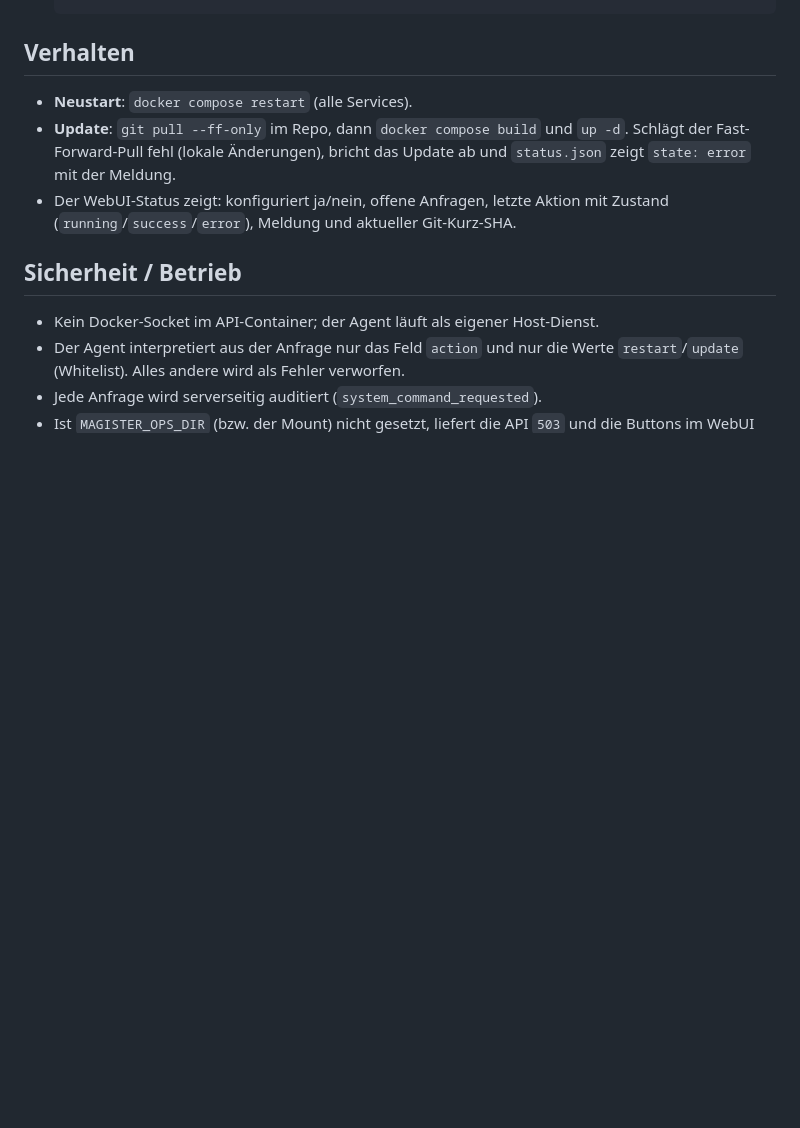
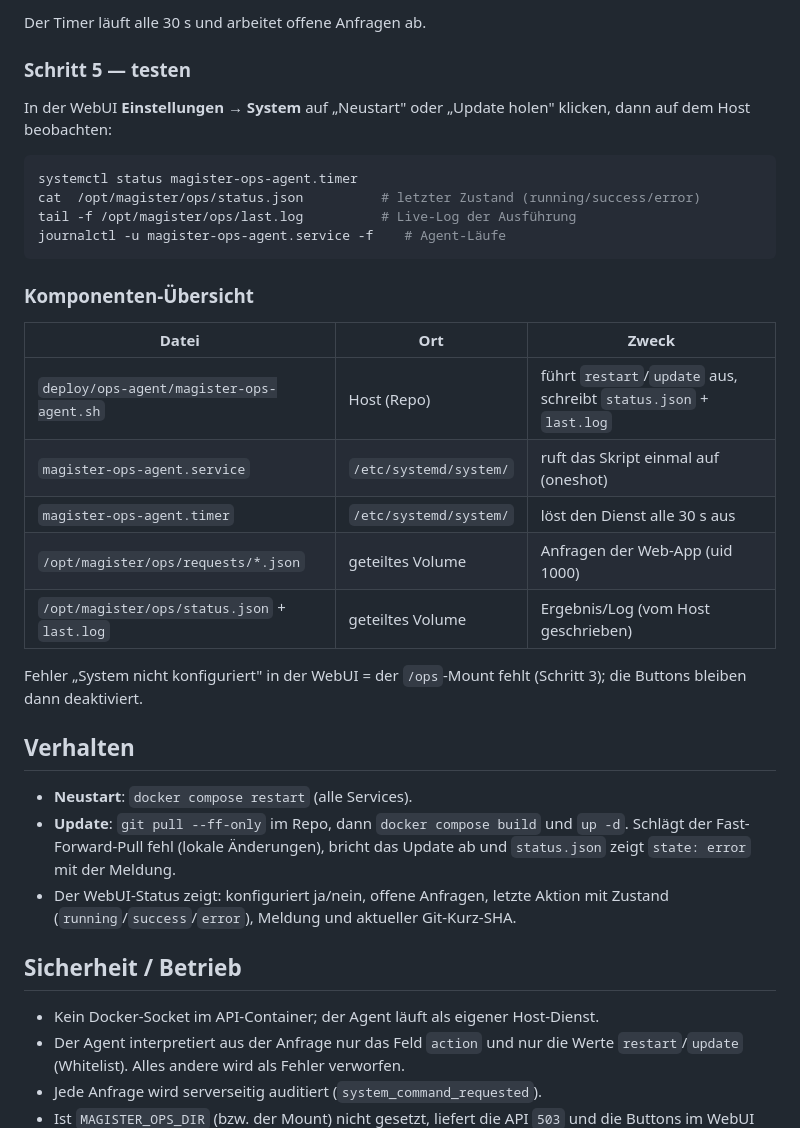
Before and after one commit to Vita-Brevis-GmbH/magister, a Markdown page: docs/runbooks/system-updates.md, the part around one of its changes. Rendered like a GitHub page; blank space fills up the shorter version.

````diff
--- a/docs/runbooks/system-updates.md
+++ b/docs/runbooks/system-updates.md
@@ -63,3 +113,29 @@ Annahme: Repo liegt unter `/opt/magister/magister`, Compose-Stack darin.
+Der Timer läuft alle 30 s und arbeitet offene Anfragen ab.
+
+### Schritt 5 — testen
+
+In der WebUI **Einstellungen → System** auf „Neustart" oder „Update holen"
+klicken, dann auf dem Host beobachten:
+
+```bash
+systemctl status magister-ops-agent.timer
+cat  /opt/magister/ops/status.json          # letzter Zustand (running/success/error)
+tail -f /opt/magister/ops/last.log          # Live-Log der Ausführung
+journalctl -u magister-ops-agent.service -f    # Agent-Läufe
+```
+
+### Komponenten-Übersicht
+
+| Datei | Ort | Zweck |
+|---|---|---|
+| `deploy/ops-agent/magister-ops-agent.sh` | Host (Repo) | führt `restart`/`update` aus, schreibt `status.json` + `last.log` |
+| `magister-ops-agent.service` | `/etc/systemd/system/` | ruft das Skript einmal auf (oneshot) |
+| `magister-ops-agent.timer` | `/etc/systemd/system/` | löst den Dienst alle 30 s aus |
+| `/opt/magister/ops/requests/*.json` | geteiltes Volume | Anfragen der Web-App (uid 1000) |
+| `/opt/magister/ops/status.json` + `last.log` | geteiltes Volume | Ergebnis/Log (vom Host geschrieben) |
+
+Fehler „System nicht konfiguriert" in der WebUI = der `/ops`-Mount fehlt
+(Schritt 3); die Buttons bleiben dann deaktiviert.
 
 ## Verhalten
 
````
Also changed, not shown: other parts of docs/runbooks/system-updates.md (+125 -28 lines).
